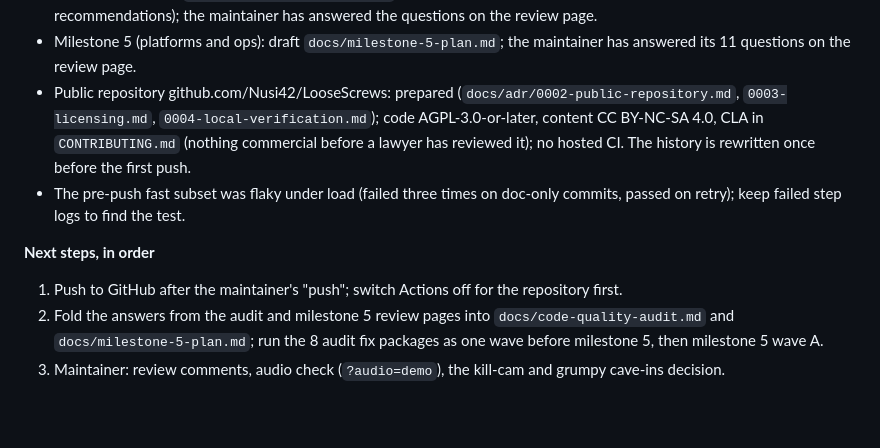
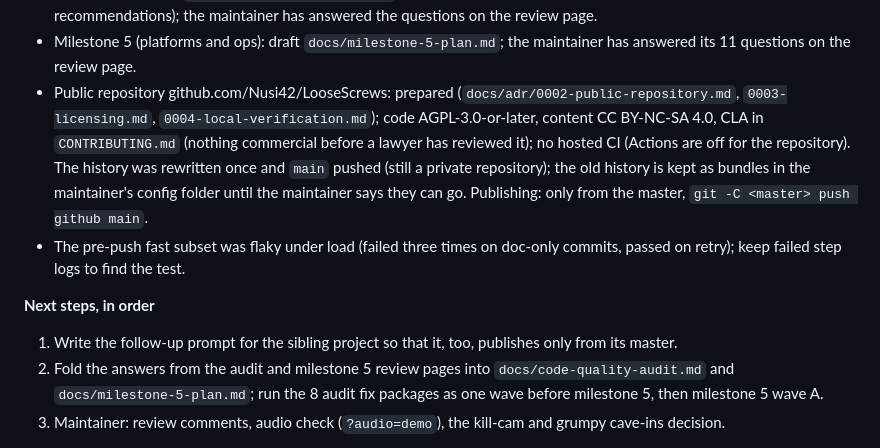
Before and after one commit to Nusi42/LooseScrews, a Markdown page: .claude/memory/next-steps.md, the part around the change. Rendered like a GitHub page; blank space fills up the shorter version.

Commit message:
chore(notes): record the first publication
Co-Authored-By: Claude Opus 5.5 <noreply@anthropic.com>

```diff
--- a/.claude/memory/next-steps.md
+++ b/.claude/memory/next-steps.md
@@ -14,11 +14,11 @@ metadata:
 - Accepted but not built: kill-cam after your own death and the grumpy mood's extra cave-ins (decision pending: now or in milestone 5).
 - Code-quality audit: `docs/code-quality-audit.md` (105 findings, 8 fix packages, 10 open questions with recommendations); the maintainer has answered the questions on the review page.
 - Milestone 5 (platforms and ops): draft `docs/milestone-5-plan.md`; the maintainer has answered its 11 questions on the review page.
-- Public repository github.com/Nusi42/LooseScrews: prepared (`docs/adr/0002-public-repository.md`, `0003-licensing.md`, `0004-local-verification.md`); code AGPL-3.0-or-later, content CC BY-NC-SA 4.0, CLA in `CONTRIBUTING.md` (nothing commercial before a lawyer has reviewed it); no hosted CI. The history is rewritten once before the first push.
+- Public repository github.com/Nusi42/LooseScrews: prepared (`docs/adr/0002-public-repository.md`, `0003-licensing.md`, `0004-local-verification.md`); code AGPL-3.0-or-later, content CC BY-NC-SA 4.0, CLA in `CONTRIBUTING.md` (nothing commercial before a lawyer has reviewed it); no hosted CI (Actions are off for the repository). The history was rewritten once and `main` pushed (still a private repository); the old history is kept as bundles in the maintainer's config folder until the maintainer says they can go. Publishing: only from the master, `git -C <master> push github main`.
 - The pre-push fast subset was flaky under load (failed three times on doc-only commits, passed on retry); keep failed step logs to find the test.
 
 **Next steps, in order**
-1. Push to GitHub after the maintainer's "push"; switch Actions off for the repository first.
+1. Write the follow-up prompt for the sibling project so that it, too, publishes only from its master.
 2. Fold the answers from the audit and milestone 5 review pages into `docs/code-quality-audit.md` and `docs/milestone-5-plan.md`; run the 8 audit fix packages as one wave before milestone 5, then milestone 5 wave A.
 3. Maintainer: review comments, audio check (`?audio=demo`), the kill-cam and grumpy cave-ins decision.
 
```
